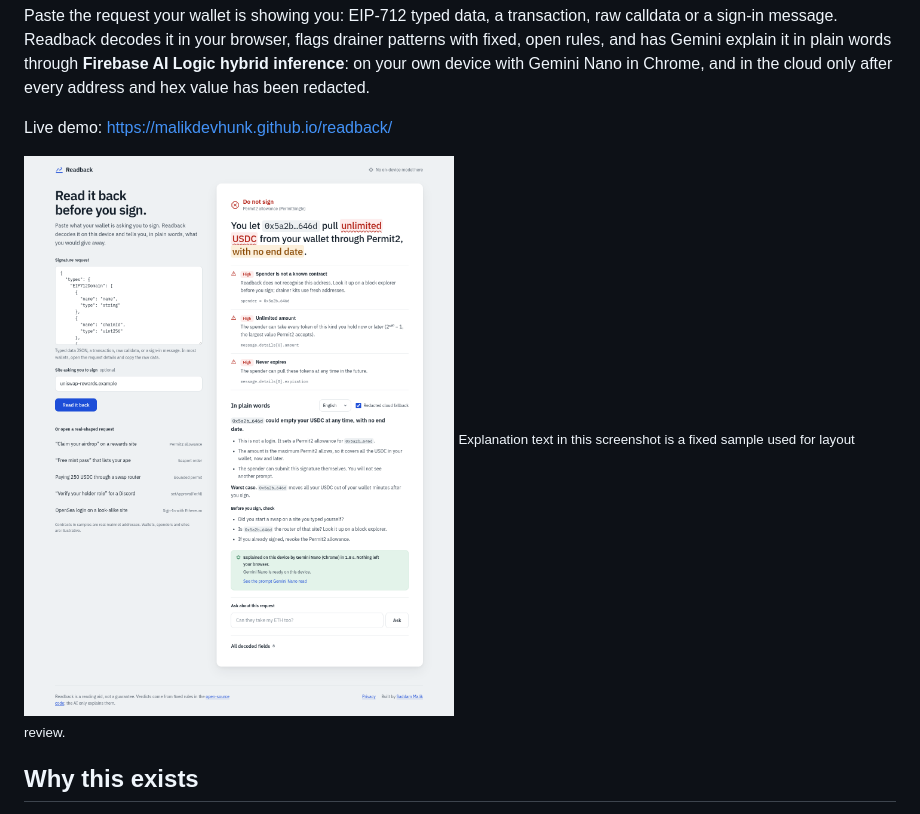
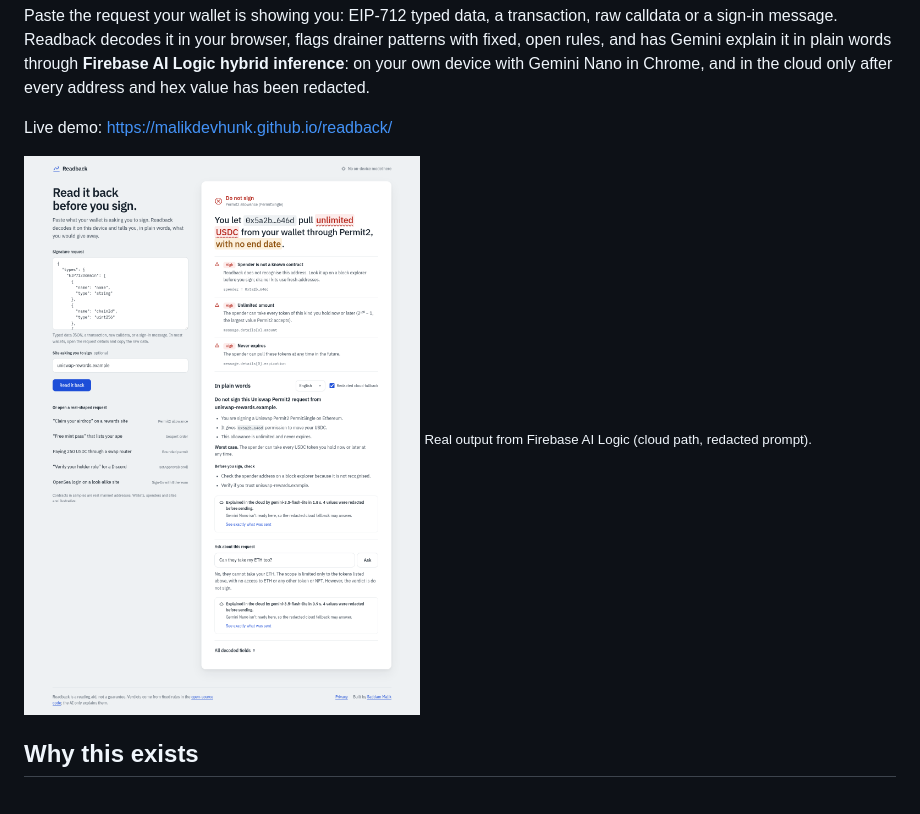
Before and after one commit to malikdevhunk/readback, a Markdown page: README.md, the part around the change. GitHub-like rendering; pictures changed too: docs/permit2-result.png.

```diff
--- a/README.md
+++ b/README.md
@@ -7,7 +7,7 @@ Paste the request your wallet is showing you: EIP-712 typed data, a transaction,
 Live demo: https://malikdevhunk.github.io/readback/
 
 ![Readback flags an unlimited Permit2 allowance to an unknown spender](docs/permit2-result.png)
-<sub>Explanation text in this screenshot is a fixed sample used for layout review.</sub>
+<sub>Real output from Firebase AI Logic (cloud path, redacted prompt).</sub>
 
 ## Why this exists
 
```
Also changed, not shown: 3 other files.
